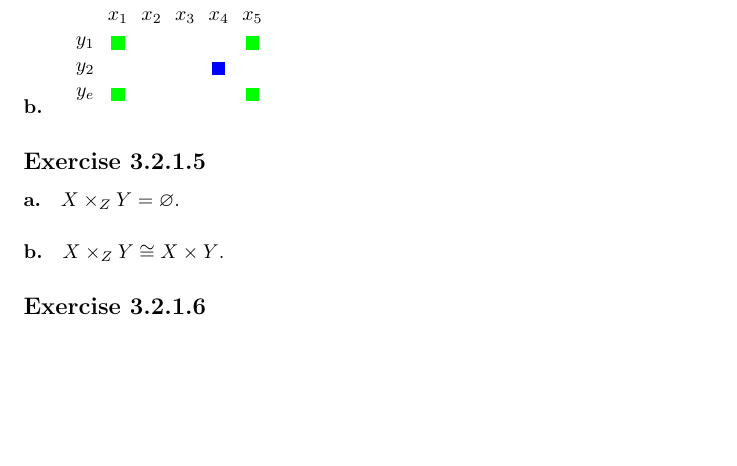
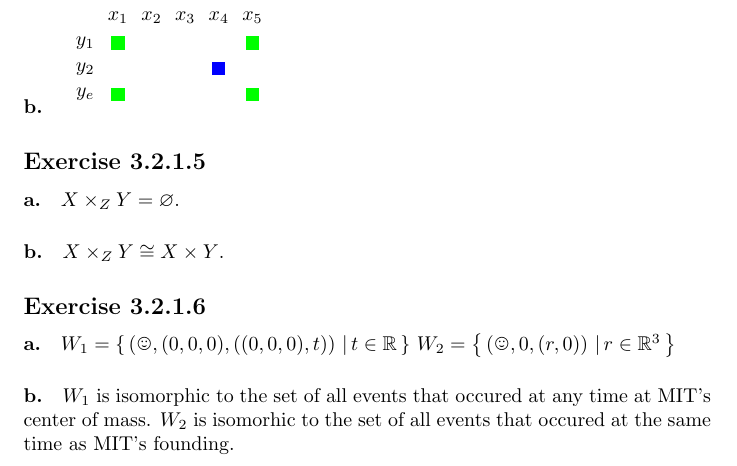
Before and after one commit to cjmazey/category-theory-for-the-sciences, a LaTeX problem sheet (exercises.tex, which reads chapter03.tex): part of page 7 of 7, cut so that both start at the same text, the shorter picture padded with empty space. Compiled offline with pdfLaTeX.

Commit message:
fin 3.2.1.6

```diff
--- a/chapter03.tex
+++ b/chapter03.tex
@@ -157,7 +157,13 @@ $X \times_Z Y \cong X \times Y$.
 
 
 \exercise{3.2.1.6}
-
+\paragraph{a.}
+$W_1 = \left\{\,\left(\smiley,(0,0,0),((0,0,0),t)\right)\,\vert\,t\in\mathbb{R}\,\right\}$
+$W_2 = \left\{\,\left(\smiley,0,(r,0)\right)\,\vert\,r\in\mathbb{R}^3\,\right\}$
+\paragraph{b.}
+$W_1$ is isomorphic to the set of all events that occured at any time
+at MIT's center of mass.  $W_2$ is isomorhic to the set of all events
+that occured at the same time as MIT's founding.
 
 
 %%% Local Variables:
```
